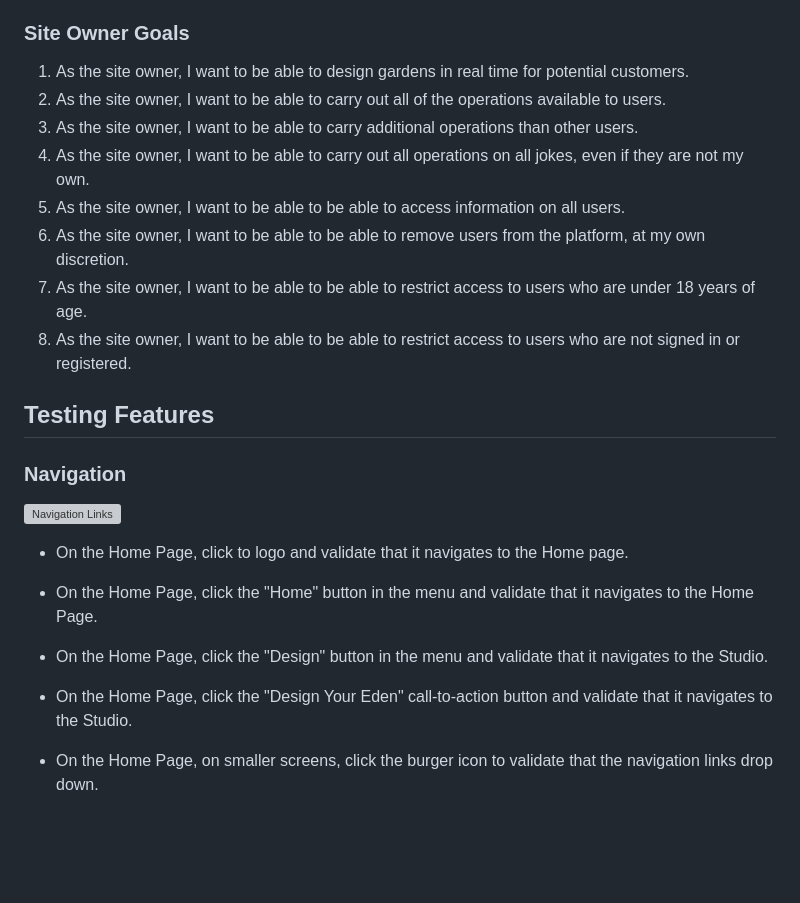
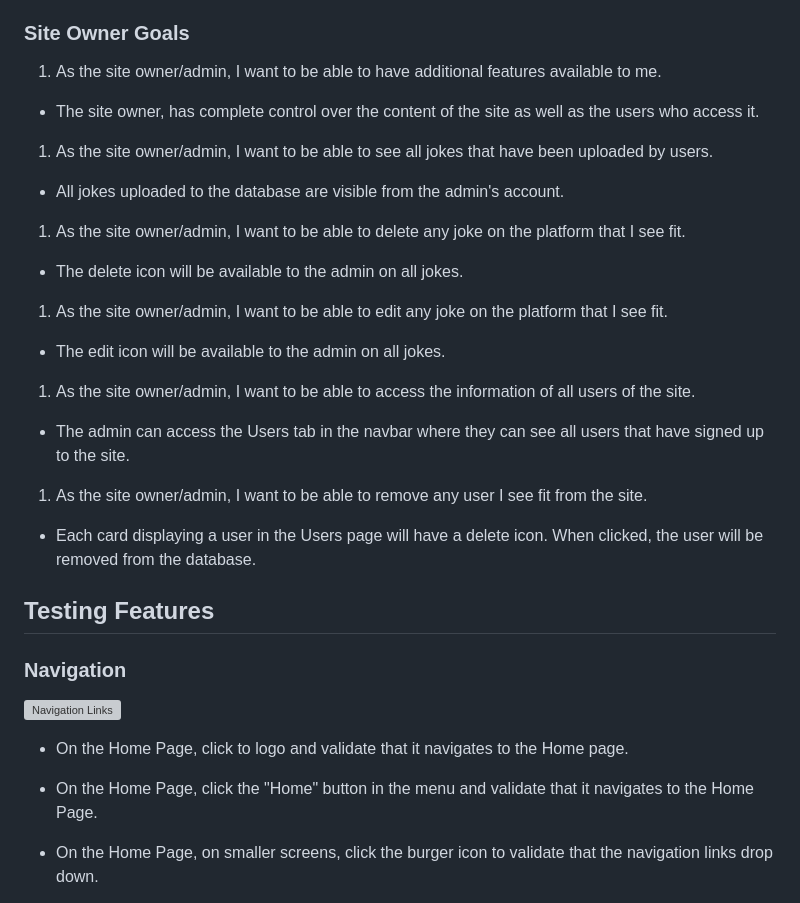
Before and after one commit to DarraghReid/just_jokes, a Markdown page: TESTING.md, the part around the change printed below. Drawn GitHub-style; blank space fills up the shorter version; grey boxes are pictures that could not be loaded.

```diff
--- a/TESTING.md
+++ b/TESTING.md
@@ -122,14 +141,23 @@ All jokes, apart from jokes that have been uploaded by the user themselves (unle
 If the user has liked a joke , this should be indicated by the "like" icon being yellow. Upon clicking the yellow icon, the joke is "unliked".
 
 ### Site Owner Goals
-1. As the site owner, I want to be able to design gardens in real time for potential customers.
-2. As the site owner, I want to be able to carry out all of the operations available to users.
-3. As the site owner, I want to be able to carry additional operations than other users.
-4. As the site owner, I want to be able to carry out all operations on all jokes, even if they are not my own.
-5. As the site owner, I want to be able to be able to access information on all users.
-6. As the site owner, I want to be able to be able to remove users from the platform, at my own discretion.
-7. As the site owner, I want to be able to be able to restrict access to users who are under 18 years of age.
-8. As the site owner, I want to be able to be able to restrict access to users who are not signed in or registered.
+1. As the site owner/admin, I want to be able to have additional features available to me.
+* The site owner, has complete control over the content of the site as well as the users who access it.
+
+1. As the site owner/admin, I want to be able to see all jokes that have been uploaded by users.
+* All jokes uploaded to the database are visible from the admin's account.
+
+1. As the site owner/admin, I want to be able to delete any joke on the platform that I see fit.
+* The delete icon will be available to the admin on all jokes.
+
+1. As the site owner/admin, I want to be able to edit any joke on the platform that I see fit.
+* The edit icon will be available to the admin on all jokes.
+
+1. As the site owner/admin, I want to be able to access the information of all users of the site.
+* The admin can access the Users tab in the navbar where they can see all users that have signed up to the site.
+
+1. As the site owner/admin, I want to be able to remove any user I see fit from the site.
+* Each card displaying a user in the Users page will have a delete icon. When clicked, the user will be removed from the database.
 
 ## Testing Features
 ### Navigation
@@ -138,8 +166,7 @@ If the user has liked a joke , this should be indicated by the "like" icon being
 
 * On the Home Page, click to logo and validate that it navigates to the Home page.
 * On the Home Page, click the "Home" button in the menu and validate that it navigates to the Home Page.
-* On the Home Page, click the "Design" button in the menu and validate that it navigates to the Studio.
-* On the Home Page, click the "Design Your Eden" call-to-action button and validate that it navigates to the Studio.
+
 * On the Home Page, on smaller screens, click the burger icon to validate that the navigation links drop down.
 * On the Home Page, on smaller screens, click the burger icon, then click the "Home" button and validate that it navigates to the Home Page.
 * On the Home Page, on smaller screens, click the burger icon, then click the "Design" button and validate that it navigates to the Studio.
```
Also changed, not shown: other parts of TESTING.md (+19 -0 lines), README.md (+3 -1 lines), static/images/heading-warning.png (added), 1 other file.
